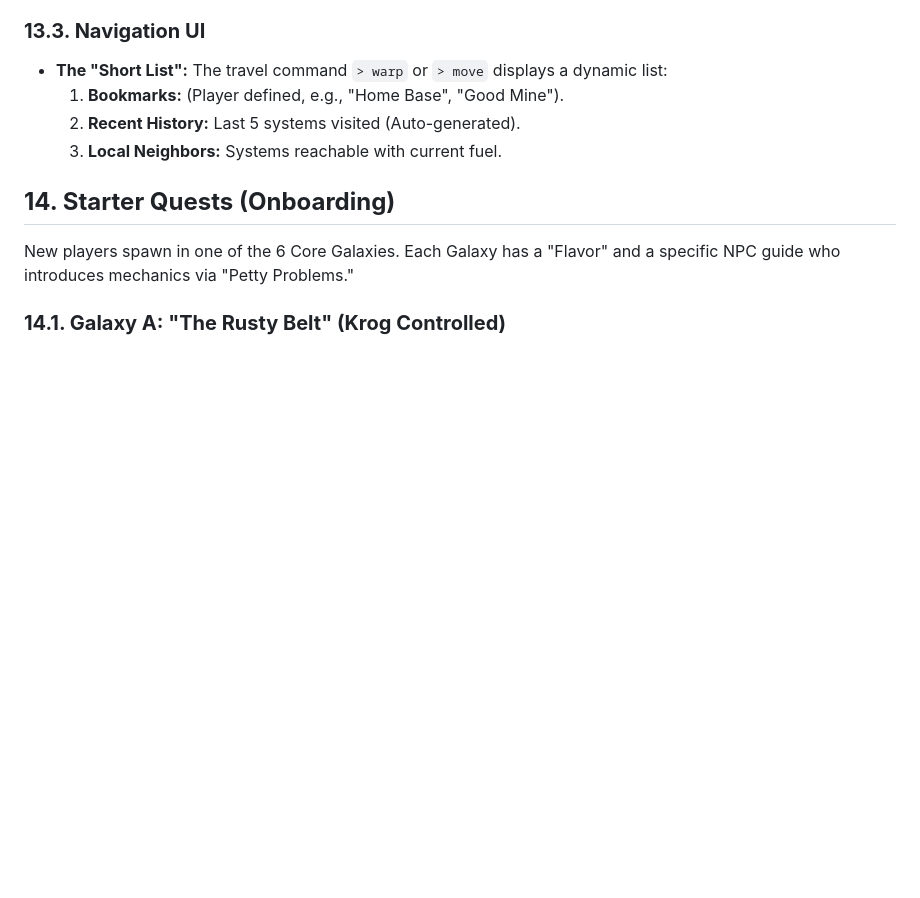
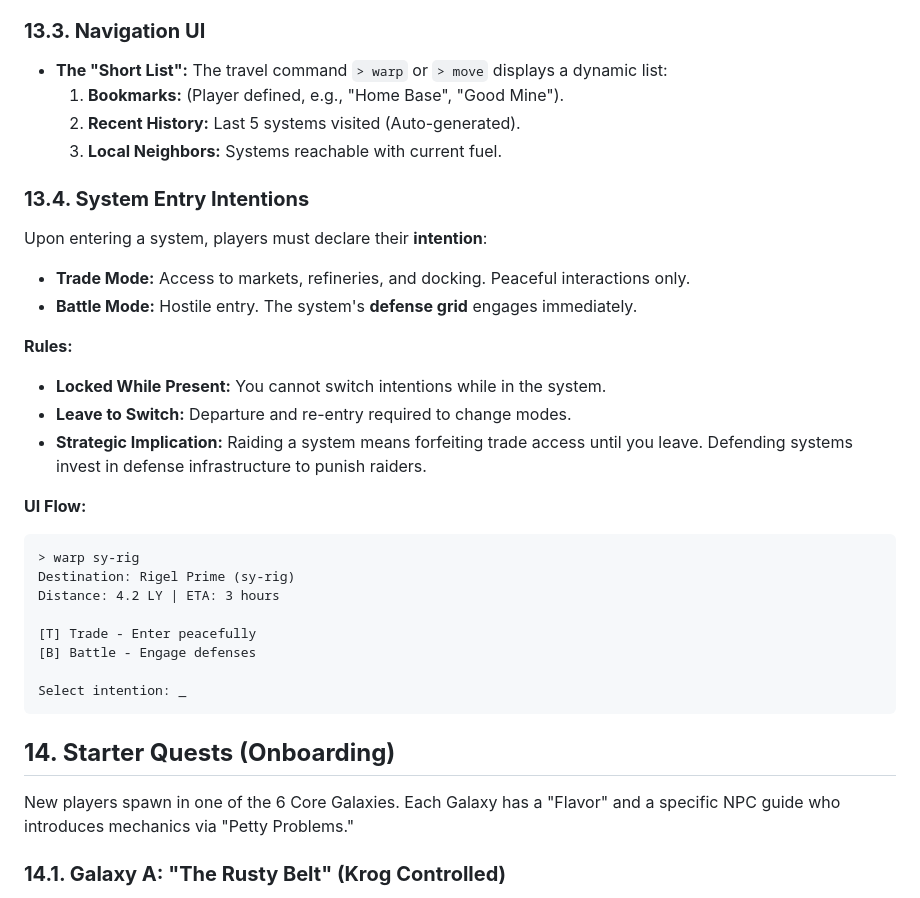
Before and after one commit to sixty4bit/stellarb, a Markdown page: docs/PRD.md, the part around the change. GitHub-like rendering; blank space fills up the shorter version.

````diff
--- a/docs/PRD.md
+++ b/docs/PRD.md
@@ -667,6 +667,29 @@ Players have a permanent log of their journey ("The Breadcrumb Trail").
   2. **Recent History:** Last 5 systems visited (Auto-generated).
   3. **Local Neighbors:** Systems reachable with current fuel.
 
+### **13.4. System Entry Intentions**
+Upon entering a system, players must declare their **intention**:
+
+* **Trade Mode:** Access to markets, refineries, and docking. Peaceful interactions only.
+* **Battle Mode:** Hostile entry. The system's **defense grid** engages immediately.
+
+**Rules:**
+* **Locked While Present:** You cannot switch intentions while in the system.
+* **Leave to Switch:** Departure and re-entry required to change modes.
+* **Strategic Implication:** Raiding a system means forfeiting trade access until you leave. Defending systems invest in defense infrastructure to punish raiders.
+
+**UI Flow:**
+```
+> warp sy-rig
+Destination: Rigel Prime (sy-rig)
+Distance: 4.2 LY | ETA: 3 hours
+
+[T] Trade - Enter peacefully
+[B] Battle - Engage defenses
+
+Select intention: _
+```
+
 ## **14. Starter Quests (Onboarding)**
 New players spawn in one of the 6 Core Galaxies. Each Galaxy has a "Flavor" and a specific NPC guide who introduces mechanics via "Petty Problems."
 
````
Also changed, not shown: docs/ROADMAP.md (+6 -0 lines).
